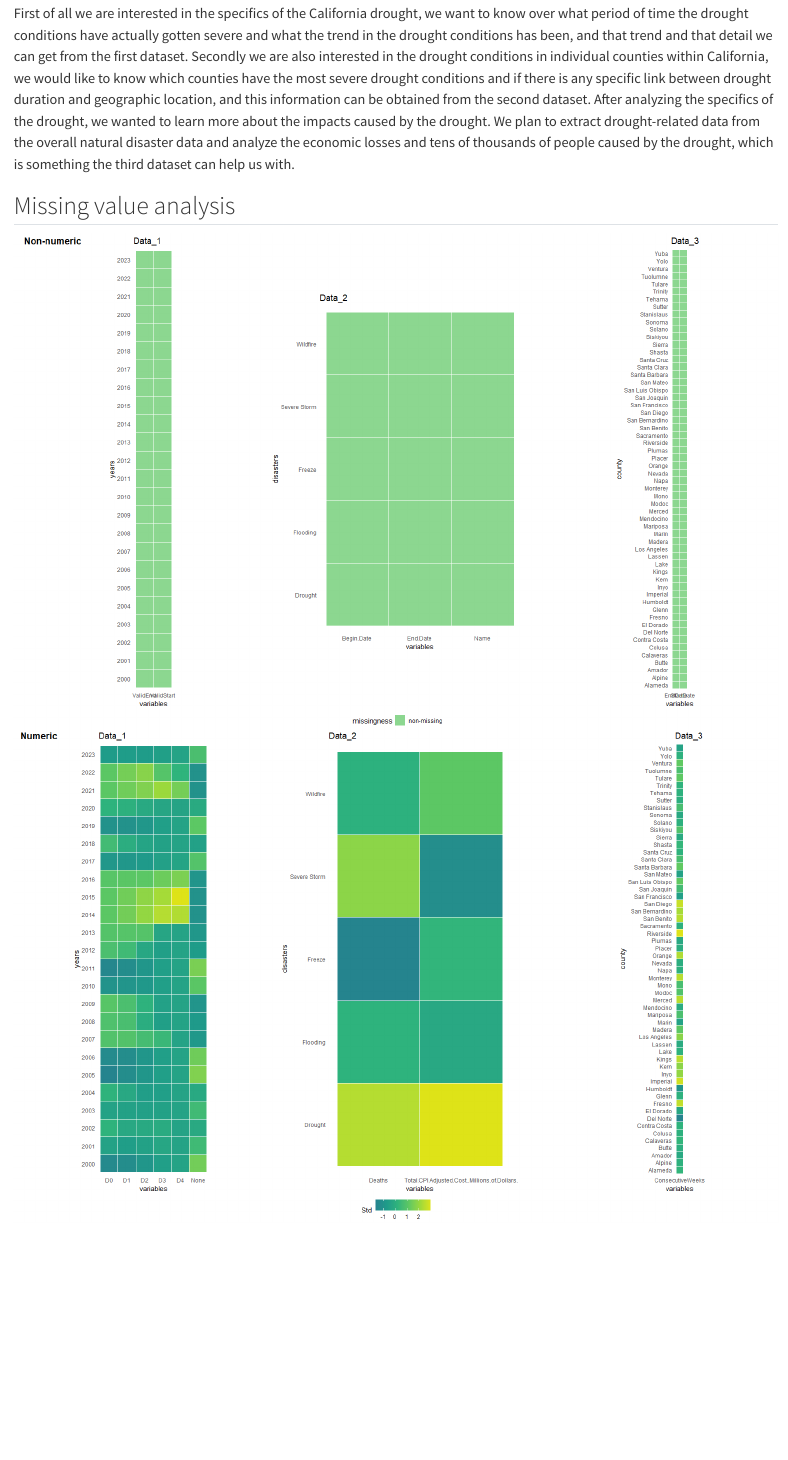
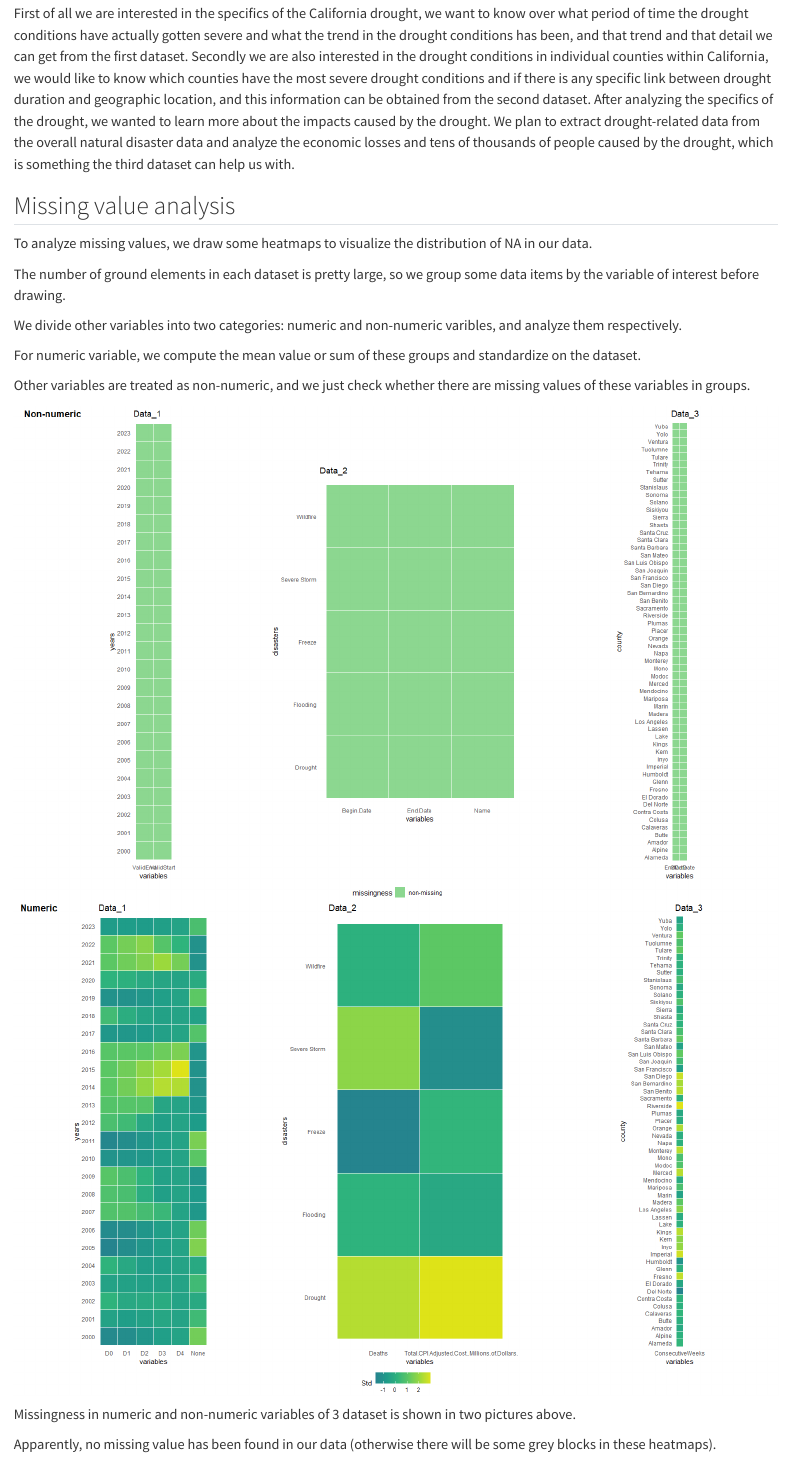
Before and after one commit to www1331/California_Drought-5702, a Quarto document (data.qmd): the page in a window 1100 px wide, from 550 px down. Rendered offline with R 4.5, knitr and Pandoc in place of Quarto, with nearby package versions.

Commit message:
Add by llcby

```diff
--- a/data.qmd
+++ b/data.qmd
@@ -2,21 +2,30 @@
 
 Our project will temporarily involve three data sources for the time being.
 
-The first dataset is a csv file obtained by Qisen Wang from the website U.S. Drought Monitor, which contains specific drought severity levels for California from 2013 to 2023. This file contains multiple dimensions, and in addition to time and region, the dataset uses six intervals (None, D0-D4) to categorize drought levels. We plan to read the csv file directly in RStudio.
-Data source: https://droughtmonitor.unl.edu/DmData/DataDownload/ComprehensiveStatistics.aspx
+The first dataset is a csv file obtained by Qisen Wang from the website U.S. Drought Monitor, which contains specific drought severity levels for California from 2013 to 2023. This file contains multiple dimensions, and in addition to time and region, the dataset uses six intervals (None, D0-D4) to categorize drought levels. We plan to read the csv file directly in RStudio. Data source: https://droughtmonitor.unl.edu/DmData/DataDownload/ComprehensiveStatistics.aspx
 
-The second dataset is a csv file obtained by Qisen Wang at the website U.S. Drought Monitor, which contains the number of weeks (consecutive weeks or total weeks) that each region of California has been in some degree of drought from 2013-2023. This file contains multiple dimensions; in addition to time and region, the dataset records the start and end dates of each drought period with StartDate and EndDate, and the number of weeks the drought lasted with ConsecutiveWeeks. We plan to read the csv file directly in RStudio.
-Data source: https://droughtmonitor.unl.edu/DmData/DataDownload/WeeksInDrought.aspx
+The second dataset is a csv file obtained by Qisen Wang at the website U.S. Drought Monitor, which contains the number of weeks (consecutive weeks or total weeks) that each region of California has been in some degree of drought from 2013-2023. This file contains multiple dimensions; in addition to time and region, the dataset records the start and end dates of each drought period with StartDate and EndDate, and the number of weeks the drought lasted with ConsecutiveWeeks. We plan to read the csv file directly in RStudio. Data source: https://droughtmonitor.unl.edu/DmData/DataDownload/WeeksInDrought.aspx
 
-The third dataset is a csv file obtained by Qisen Wang at the website National Centers for Environmental Information, which contains data on natural hazards, including droughts, experienced by California from 1980-2023. This file contains several dimensions, in addition to the name, time, and type of natural disaster, the dataset records the economic damage caused by the disaster in Total CPI-Adjusted Cost and the number of deaths in Deaths. We plan to read the csv file directly in RStudio.
-Data source: https://www.ncei.noaa.gov/access/billions/mapping
+The third dataset is a csv file obtained by Qisen Wang at the website National Centers for Environmental Information, which contains data on natural hazards, including droughts, experienced by California from 1980-2023. This file contains several dimensions, in addition to the name, time, and type of natural disaster, the dataset records the economic damage caused by the disaster in Total CPI-Adjusted Cost and the number of deaths in Deaths. We plan to read the csv file directly in RStudio. Data source: https://www.ncei.noaa.gov/access/billions/mapping
 
 ## Description
 
 First of all we are interested in the specifics of the California drought, we want to know over what period of time the drought conditions have actually gotten severe and what the trend in the drought conditions has been, and that trend and that detail we can get from the first dataset. Secondly we are also interested in the drought conditions in individual counties within California, we would like to know which counties have the most severe drought conditions and if there is any specific link between drought duration and geographic location, and this information can be obtained from the second dataset. After analyzing the specifics of the drought, we wanted to learn more about the impacts caused by the drought. We plan to extract drought-related data from the overall natural disaster data and analyze the economic losses and tens of thousands of people caused by the drought, which is something the third dataset can help us with.
 
-
 ## Missing value analysis
 
-![Graph 1](WechatIMG70.png)
-![Graph 2](WechatIMG71.png)
+To analyze missing values, we draw some heatmaps to visualize the distribution of NA in our data.
+
+The number of ground elements in each dataset is pretty large, so we group some data items by the variable of interest before drawing.
+
+We divide other variables into two categories: numeric and non-numeric varibles, and analyze them respectively.
+
+For numeric variable, we compute the mean value or sum of these groups and standardize on the dataset.
+
+Other variables are treated as non-numeric, and we just check whether there are missing values of these variables in groups.
+
+![Graph 1](WechatIMG70.png) ![Graph 2](WechatIMG71.png)
+
+Missingness in numeric and non-numeric variables of 3 dataset is shown in two pictures above.
+
+Apparently, no missing value has been found in our data (otherwise there will be some grey blocks in these heatmaps).
```
